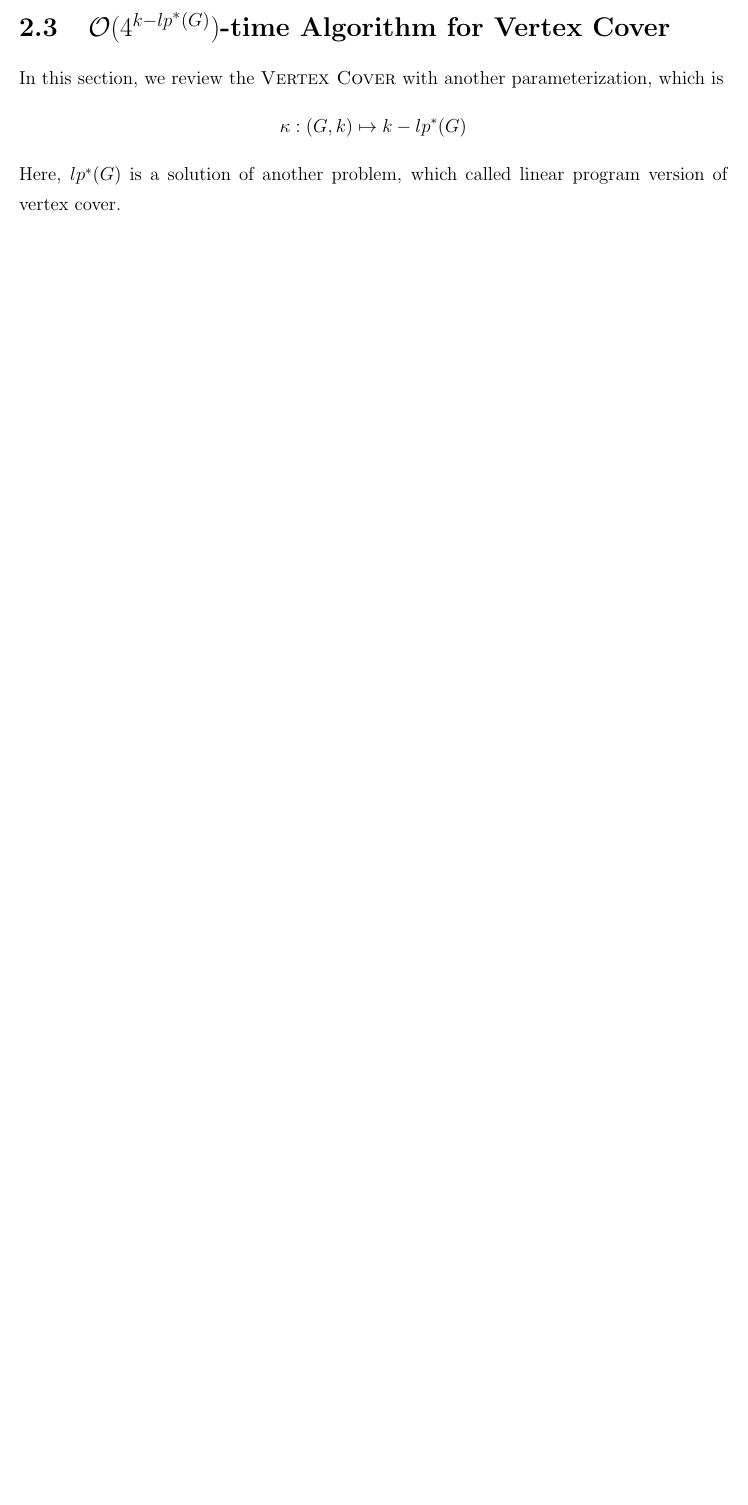
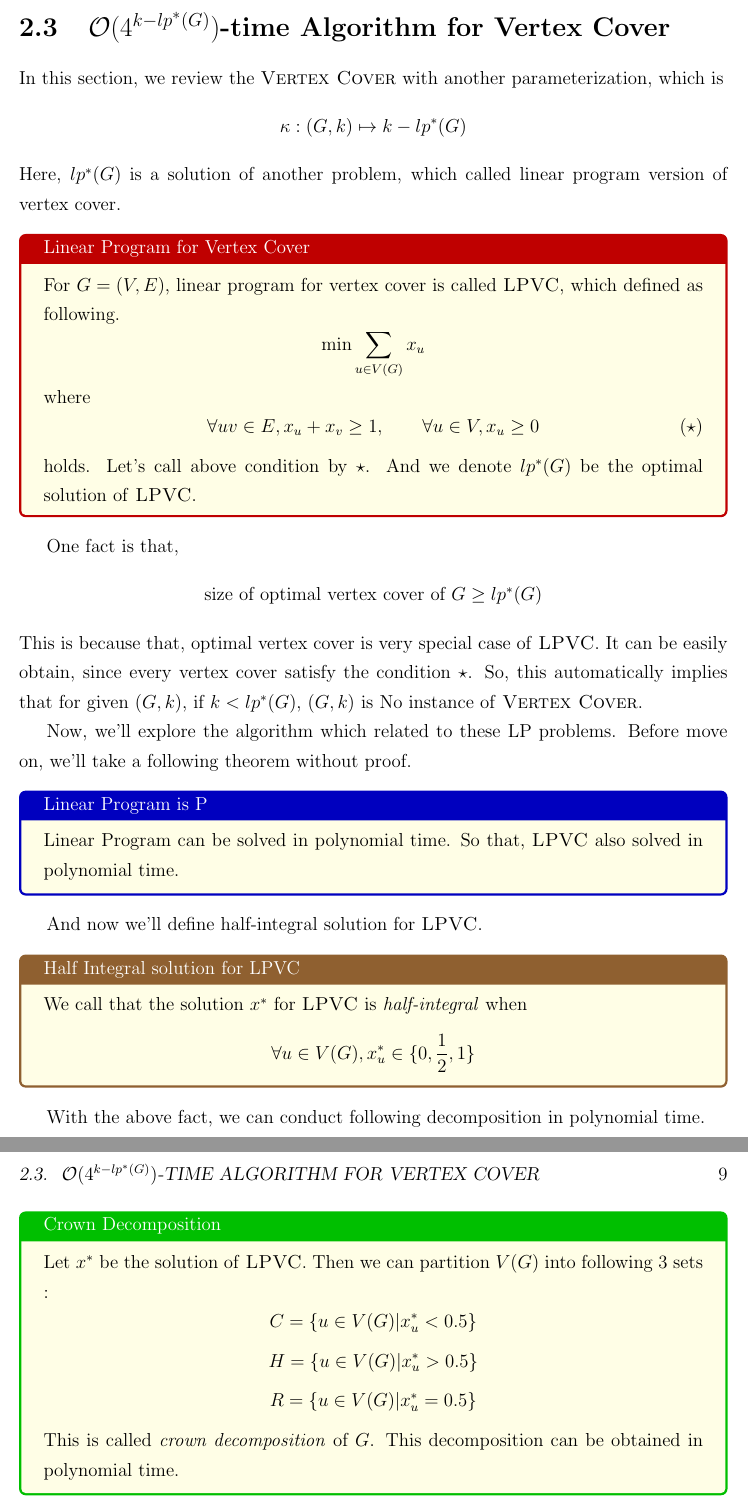
Before and after one commit to hojune-lee/Algorithms-for-NP-Hard-Problemes, a LaTeX thesis (NP-Hard-Algorithms.tex): part of page 8 of 8 before the commit and two parts of pages 8 and 9 of 9 after it, the two joined at a grey line, cut so that both start at the same text, the shorter picture padded with empty space. The pictures show the PDF file NP-Hard-Algorithms.pdf that the author committed with the source.

Commit message:
Crown Decomposition

```diff
--- a/NP-Hard-Algorithms.tex
+++ b/NP-Hard-Algorithms.tex
@@ -491,3 +491,49 @@ With second lemma, one can show that Algorithm 2 is correct. And since it genera
 In this section, we review the \textsc{Vertex Cover} with another parameterization, which is
 \[\kappa : (G, k) \mapsto k - lp^*(G)\]
 Here, $lp^*(G)$ is a solution of another problem, which called linear program version of vertex cover.
+\begin{tcolorbox}[colback=yellow!10!white,colframe=red!75!black,title=Linear Program for Vertex Cover]
+
+For $G = (V, E)$, linear program for vertex cover is called \textsc{LPVC}, which defined as following.
+\[\min \sum_{u \in V(G)} x_u\]
+where
+\[\forall uv \in E, x_u + x_v \geq 1, \qquad  \forall u \in V, x_u \geq 0 \tag{$\star$}\]
+holds. Let's call above condition by $\star$. And we denote $lp^*(G)$ be the optimal solution of \textsc{LPVC}.
+
+\end{tcolorbox}
+
+One fact is that,
+\[\text{size of optimal vertex cover of $G$} \geq lp^*(G)\]
+This is because that, optimal vertex cover is very special case of \textsc{LPVC}. It can be easily obtain, since
+every vertex cover satisfy the condition $\star$. So, this automatically implies that
+for given $(G, k)$, if $k < lp^*(G)$, $(G, k)$ is No instance of \textsc{Vertex Cover}.
+
+Now, we'll explore the algorithm which related to these LP problems. Before move on, we'll take a following theorem without proof.
+
+\begin{tcolorbox}[colback=yellow!10!white,colframe=blue!75!black,title=Linear Program is P]
+
+Linear Program can be solved in polynomial time. So that, \textsc{LPVC} also solved in polynomial time.
+
+\end{tcolorbox}
+
+And now we'll define half-integral solution for \textsc{LPVC}.
+
+\begin{tcolorbox}[colback=yellow!10!white,colframe=brown!75!black,title=Half Integral solution for LPVC]
+
+We call that the solution $x^*$ for \textsc{LPVC} is \textit{half-integral} when
+\[\forall u \in V(G), x^*_u \in \{0, \frac{1}{2}, 1\}\]
+
+\end{tcolorbox}
+
+With the above fact, we can conduct following decomposition in polynomial time.
+
+\begin{tcolorbox}[colback=yellow!10!white,colframe=green!75!black,title=Crown Decomposition]
+
+Let $x^*$ be the solution of \textsc{LPVC}. Then we can partition $V(G)$ into following 3 sets :
+\[C = \{u \in V(G) | x^*_u < 0.5\}\]
+\[H = \{u \in V(G) | x^*_u > 0.5\}\]
+\[R = \{u \in V(G) | x^*_u = 0.5\}\]
+This is called \textit{crown decomposition} of $G$. This decomposition can be obtained in polynomial time.
+\end{tcolorbox}
+\begin{figure}[htbp]
+    \centering
+    \includegraphics[width=0.7\textwidth]{crown-decomposition.png}
```
Also changed, not shown: NP-Hard-Algorithms.pdf, NP-Hard-Algorithms.tex (5 more changed lines), 1 other file.
